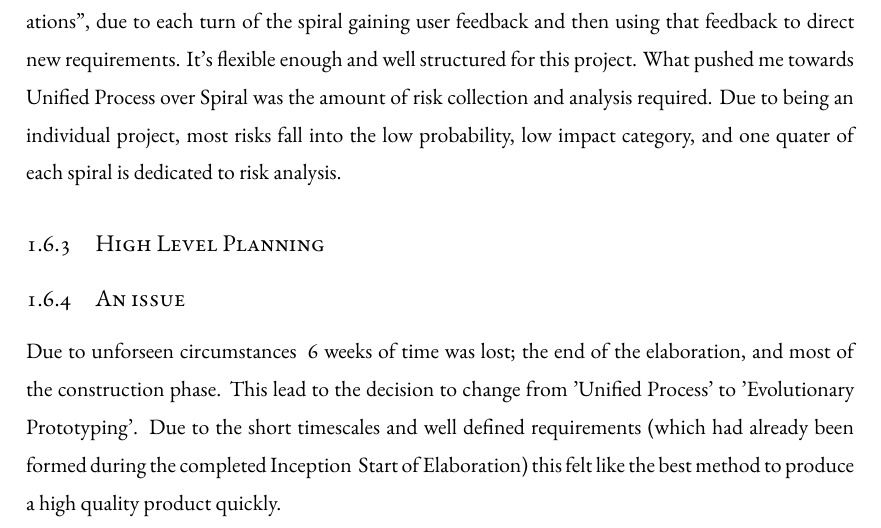
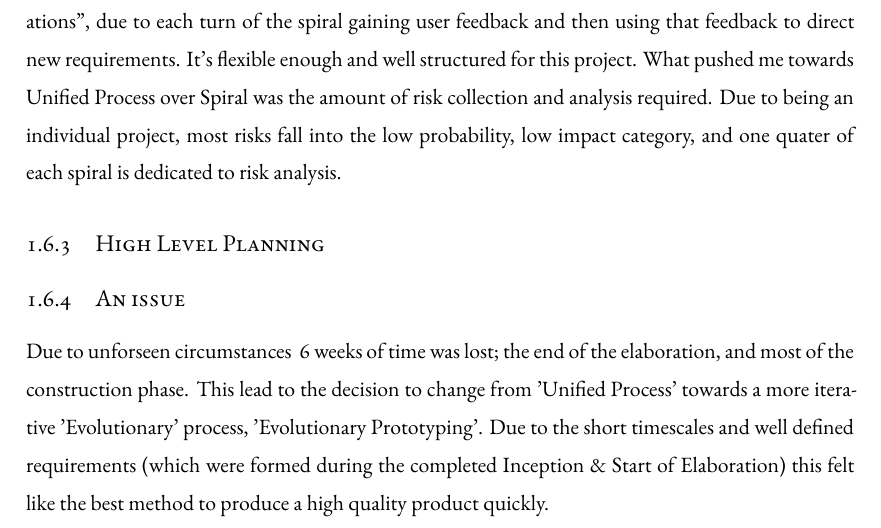
Before and after one commit to Geeman201/building-a-more-accessible-web-report, a LaTeX thesis (dissertation.tex, which reads chapters/chapter1.tex): part of page 13 of 23, cut so that both start at the same text. Compiled offline with XeLaTeX.

Commit message:
Fix broken build

```diff
--- a/chapters/chapter1.tex
+++ b/chapters/chapter1.tex
@@ -236,7 +236,8 @@ each spiral is dedicated to risk analysis.
 \subsection{An issue}
 Due to unforseen circumstances ~6 weeks of time was lost; the end
 of the elaboration, and most of the construction phase. This lead to the
-decision to change from 'Unified Process' to 'Evolutionary Prototyping'. Due
-to the short timescales and well defined requirements (which had
-already been formed during the completed Inception & Start of Elaboration) this
+decision to change from 'Unified Process' towards a more iterative
+'Evolutionary' process, 'Evolutionary Prototyping'. Due to the short
+timescales and well defined requirements (which were formed during the
+completed Inception \& Start of Elaboration) this
 felt like the best method to produce a high quality product quickly.
```
